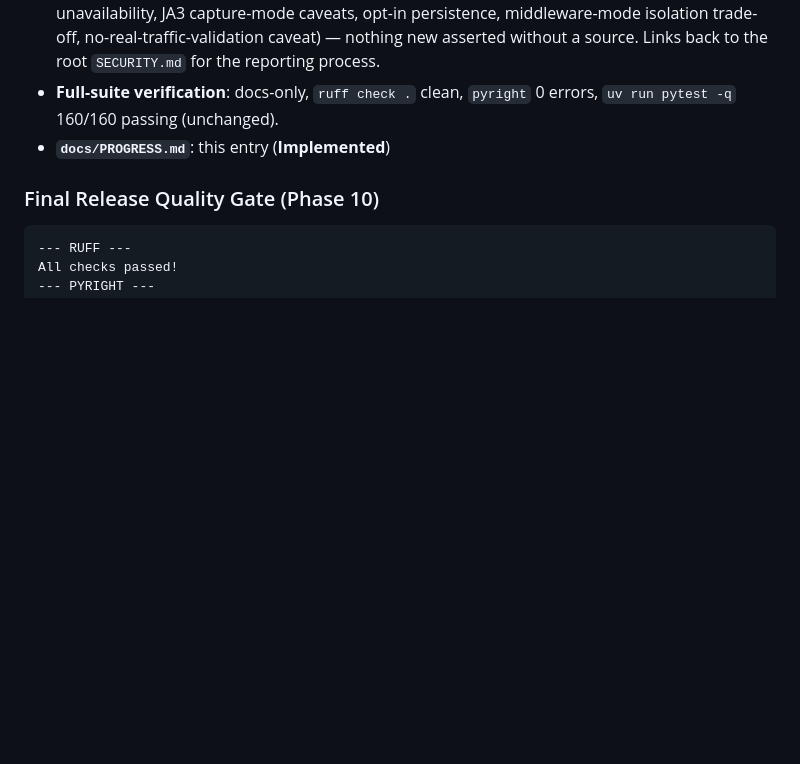
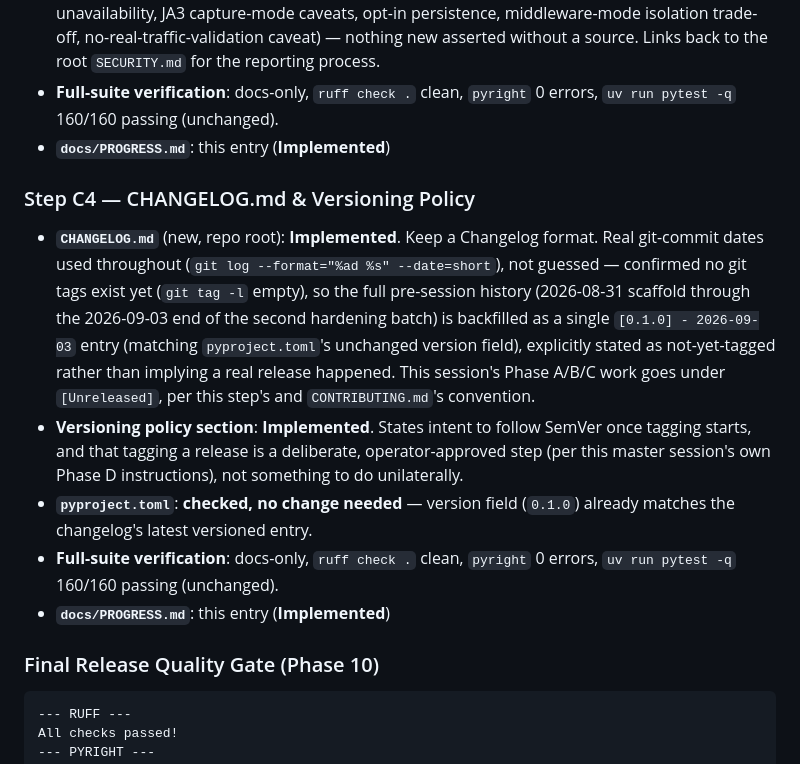
Before and after one commit to ashmit27j/waffy, a Markdown page: docs/PROGRESS.md, the part around one of its changes. Rendered like a GitHub page; blank space fills up the shorter version.

````diff
--- a/docs/PROGRESS.md
+++ b/docs/PROGRESS.md
@@ -369,6 +369,14 @@ Tracking implementation status across phases with strict labeling honesty (`Impl
 - **Full-suite verification**: docs-only, `ruff check .` clean, `pyright` 0 errors, `uv run pytest -q` 160/160 passing (unchanged).
 - **`docs/PROGRESS.md`**: this entry (**Implemented**)
 
+### Step C4 — CHANGELOG.md & Versioning Policy
+
+- **`CHANGELOG.md`** (new, repo root): **Implemented**. Keep a Changelog format. Real git-commit dates used throughout (`git log --format="%ad %s" --date=short`), not guessed — confirmed no git tags exist yet (`git tag -l` empty), so the full pre-session history (2026-08-31 scaffold through the 2026-09-03 end of the second hardening batch) is backfilled as a single `[0.1.0] - 2026-09-03` entry (matching `pyproject.toml`'s unchanged version field), explicitly stated as not-yet-tagged rather than implying a real release happened. This session's Phase A/B/C work goes under `[Unreleased]`, per this step's and `CONTRIBUTING.md`'s convention.
+- **Versioning policy section**: **Implemented**. States intent to follow SemVer once tagging starts, and that tagging a release is a deliberate, operator-approved step (per this master session's own Phase D instructions), not something to do unilaterally.
+- **`pyproject.toml`**: **checked, no change needed** — version field (`0.1.0`) already matches the changelog's latest versioned entry.
+- **Full-suite verification**: docs-only, `ruff check .` clean, `pyright` 0 errors, `uv run pytest -q` 160/160 passing (unchanged).
+- **`docs/PROGRESS.md`**: this entry (**Implemented**)
+
 ### Final Release Quality Gate (Phase 10)
 
 ```text
````
Also changed, not shown: other parts of docs/PROGRESS.md (+1 -1 lines), CHANGELOG.md (added, +139 -0 lines).
